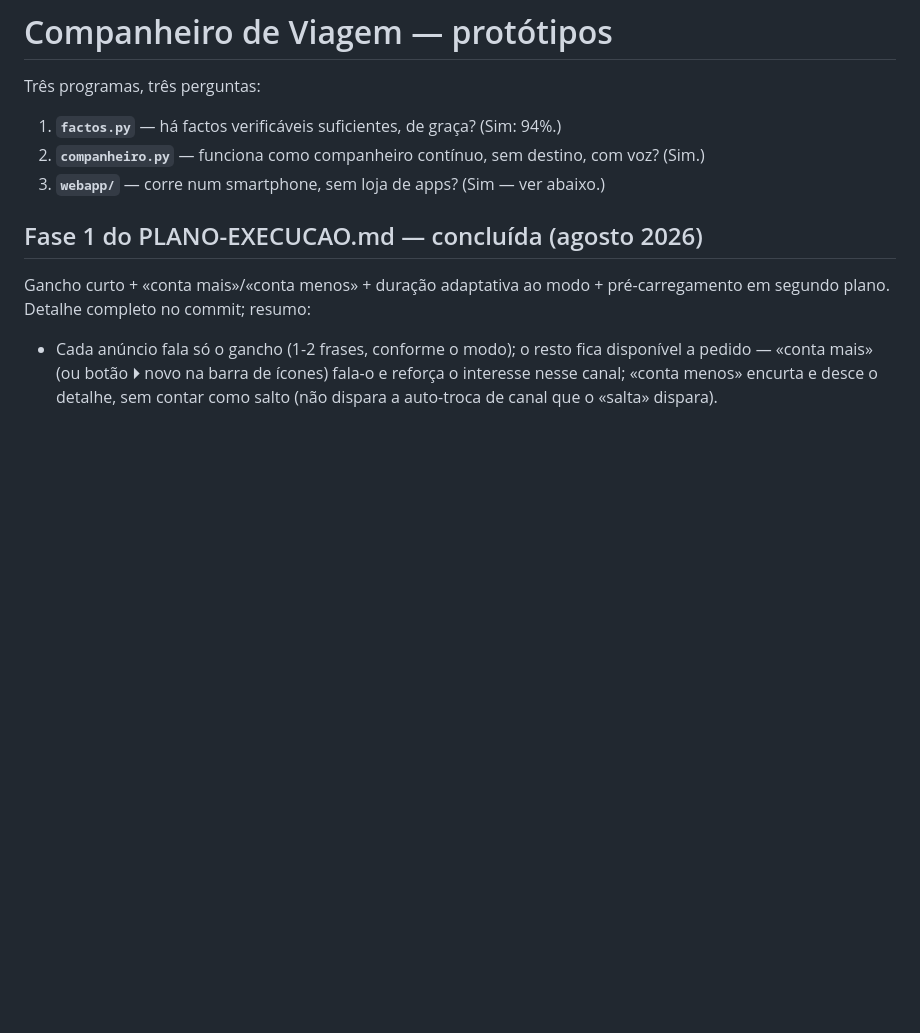
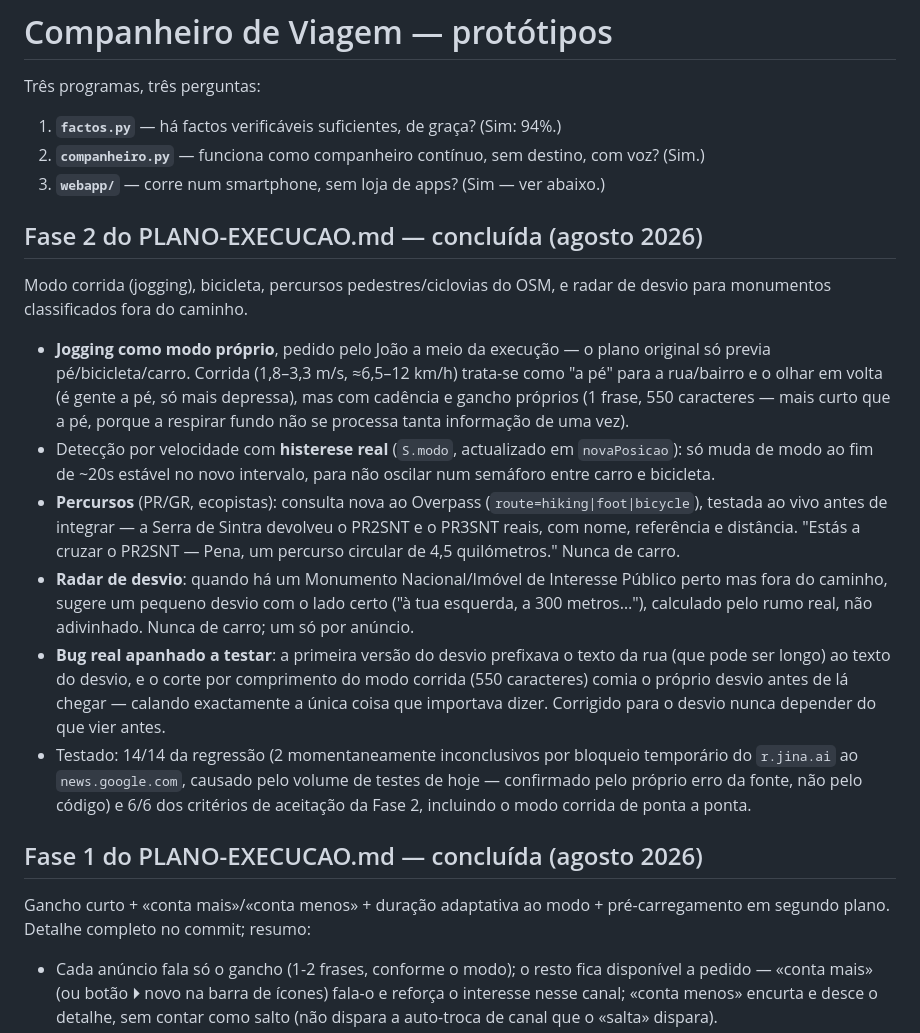
Before and after one commit to LOVEREPLIT/companheiro-viagem, a Markdown page: README.md, the part around the change. Drawn GitHub-style; blank space fills up the shorter version.

Commit message:
Regista no README a conclusao da Fase 2 e o modo corrida

```diff
--- a/README.md
+++ b/README.md
@@ -5,6 +5,40 @@ Três programas, três perguntas:
 1. **`factos.py`** — há factos verificáveis suficientes, de graça? (Sim: 94%.)
 2. **`companheiro.py`** — funciona como companheiro contínuo, sem destino, com voz? (Sim.)
 3. **`webapp/`** — corre num smartphone, sem loja de apps? (Sim — ver abaixo.)
+
+## Fase 2 do PLANO-EXECUCAO.md — concluída (agosto 2026)
+
+Modo corrida (jogging), bicicleta, percursos pedestres/ciclovias do OSM, e
+radar de desvio para monumentos classificados fora do caminho.
+
+- **Jogging como modo próprio**, pedido pelo João a meio da execução — o
+  plano original só previa pé/bicicleta/carro. Corrida (1,8–3,3 m/s,
+  ≈6,5–12 km/h) trata-se como "a pé" para a rua/bairro e o olhar em volta
+  (é gente a pé, só mais depressa), mas com cadência e gancho próprios
+  (1 frase, 550 caracteres — mais curto que a pé, porque a respirar fundo
+  não se processa tanta informação de uma vez).
+- Detecção por velocidade com **histerese real** (`S.modo`, actualizado em
+  `novaPosicao`): só muda de modo ao fim de ~20s estável no novo
+  intervalo, para não oscilar num semáforo entre carro e bicicleta.
+- **Percursos** (PR/GR, ecopistas): consulta nova ao Overpass
+  (`route=hiking|foot|bicycle`), testada ao vivo antes de integrar — a
+  Serra de Sintra devolveu o PR2SNT e o PR3SNT reais, com nome, referência
+  e distância. "Estás a cruzar o PR2SNT — Pena, um percurso circular de
+  4,5 quilómetros." Nunca de carro.
+- **Radar de desvio**: quando há um Monumento Nacional/Imóvel de Interesse
+  Público perto mas fora do caminho, sugere um pequeno desvio com o lado
+  certo ("à tua esquerda, a 300 metros…"), calculado pelo rumo real, não
+  adivinhado. Nunca de carro; um só por anúncio.
+- **Bug real apanhado a testar**: a primeira versão do desvio prefixava o
+  texto da rua (que pode ser longo) ao texto do desvio, e o corte por
+  comprimento do modo corrida (550 caracteres) comia o próprio desvio
+  antes de lá chegar — calando exactamente a única coisa que importava
+  dizer. Corrigido para o desvio nunca depender do que vier antes.
+- Testado: 14/14 da regressão (2 momentaneamente inconclusivos por
+  bloqueio temporário do `r.jina.ai` ao `news.google.com`, causado pelo
+  volume de testes de hoje — confirmado pelo próprio erro da fonte, não
+  pelo código) e 6/6 dos critérios de aceitação da Fase 2, incluindo o
+  modo corrida de ponta a ponta.
 
 ## Fase 1 do PLANO-EXECUCAO.md — concluída (agosto 2026)
 
```
